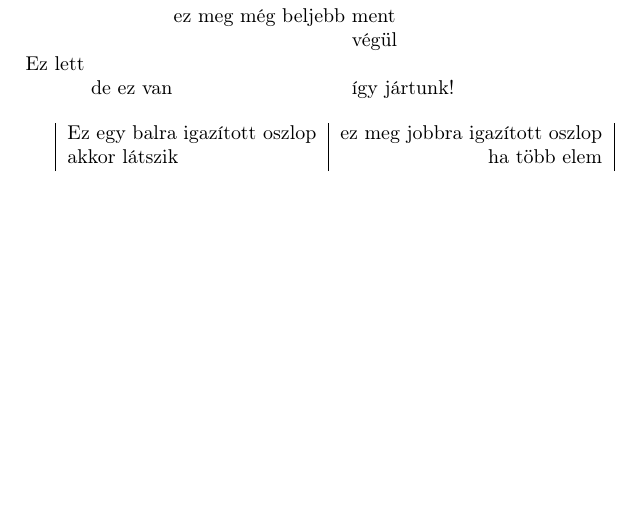
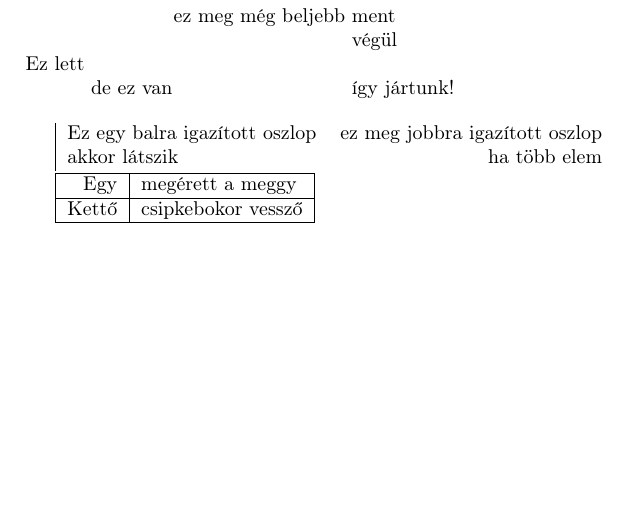
Before and after one commit to hajnalmt/Things_done, a LaTeX document (BME/Dokszerk_1f/3gyak.tex): part of the page, cut so that both start at the same text. Compiled offline with pdfLaTeX.

Commit message:
Dokszerk: More example, mindmap modified.

```diff
--- a/BME/Dokszerk_1f/3gyak.tex
+++ b/BME/Dokszerk_1f/3gyak.tex
@@ -15,10 +15,18 @@ Ez lett \=\\
 \> de ez van \> így jártunk!
 \end{tabbing}
 
-\begin{tabular}{|l|r|}
+\begin{tabular}{|lrc|}
 Ez egy balra igazított oszlop & ez meg jobbra igazított oszlop
 \\
 akkor látszik & ha több elem
 \end{tabular}
 
+\begin{tabular}{|r|l|}
+\hline
+Egy & megérett a meggy \\
+\hline
+Kettő & csipkebokor vessző \\
+\hline
+\end{tabular}
+
 \end{document}
```
Also changed, not shown: 1 other file.
